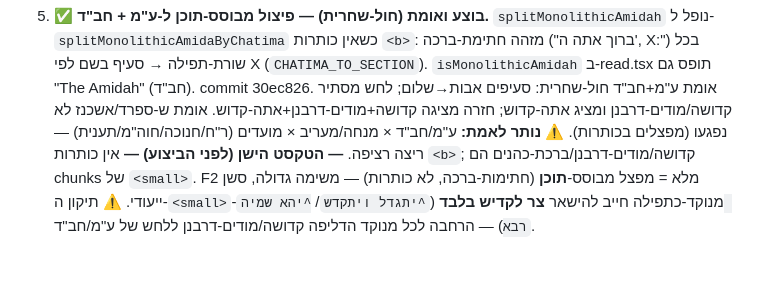
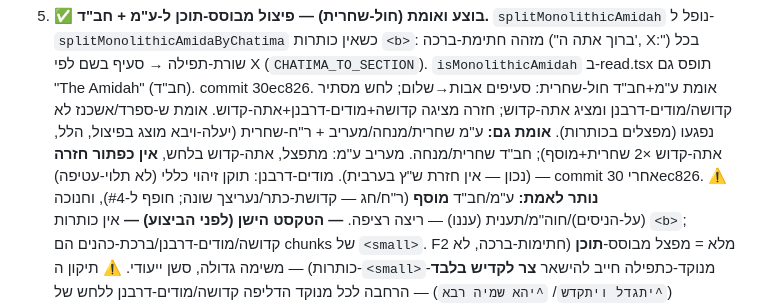
Before and after one commit to ITSHAKDVIR/chavruta, a Markdown page: SIDDUR_HANDOFF.md, the part around the change. Drawn GitHub-style; blank space fills up the shorter version.

Commit message:
Handoff: EM/Chabad split verified across Shacharit/Mincha/Maariv + RC
Co-Authored-By: Claude Opus 4.8 (1M context) <noreply@anthropic.com>

```diff
--- a/SIDDUR_HANDOFF.md
+++ b/SIDDUR_HANDOFF.md
@@ -58,7 +58,11 @@
    `isMonolithicAmidah` ב-read.tsx תופס גם "The Amidah" (חב"ד). commit 30ec826.
    אומת ע"מ+חב"ד חול-שחרית: סעיפים אבות→שלום; לחש מסתיר קדושה/מודים-דרבנן ומציג אתה-קדוש;
    חזרה מציגה קדושה+מודים-דרבנן+אתה-קדוש. אומת ש-ספרד/אשכנז לא נפגעו (מפצלים בכותרות).
-   ⚠️ **נותר לאמת:** ע"מ/חב"ד × מנחה/מעריב × מועדים (ר"ח/חנוכה/חוה"מ/תענית) — ריצה רציפה.
+   **אומת גם:** ע"מ שחרית/מנחה/מעריב + ר"ח-שחרית (יעלה-ויבא מוצג בפיצול, הלל, אתה-קדוש
+   ×2 שחרית+מוסף); חב"ד שחרית/מנחה. מעריב ע"מ: מתפצל, אתה-קדוש בלחש, **אין כפתור חזרה**
+   (נכון — אין חזרת ש"ץ בערבית). מודים-דרבנן: תוקן זיהוי כללי (לא תלוי-עטיפה) — commit אחרי 30ec826.
+   ⚠️ **נותר לאמת:** ע"מ/חב"ד **מוסף** (ר"ח/חג — קדושת-כתר/נעריצך שונה; חופף ל-#4),
+   וחנוכה (על-הניסים)/חוה"מ/תענית (עננו) — ריצה רציפה.
    **— הטקסט הישן (לפני הביצוע) —**
    אין כותרות `<b>`; קדושה/מודים-דרבנן/ברכת-כהנים הם chunks של `<small>`.
    F2 מלא = מפצל מבוסס-**תוכן** (חתימות-ברכה, לא כותרות) — משימה גדולה, סשן ייעודי.
```
